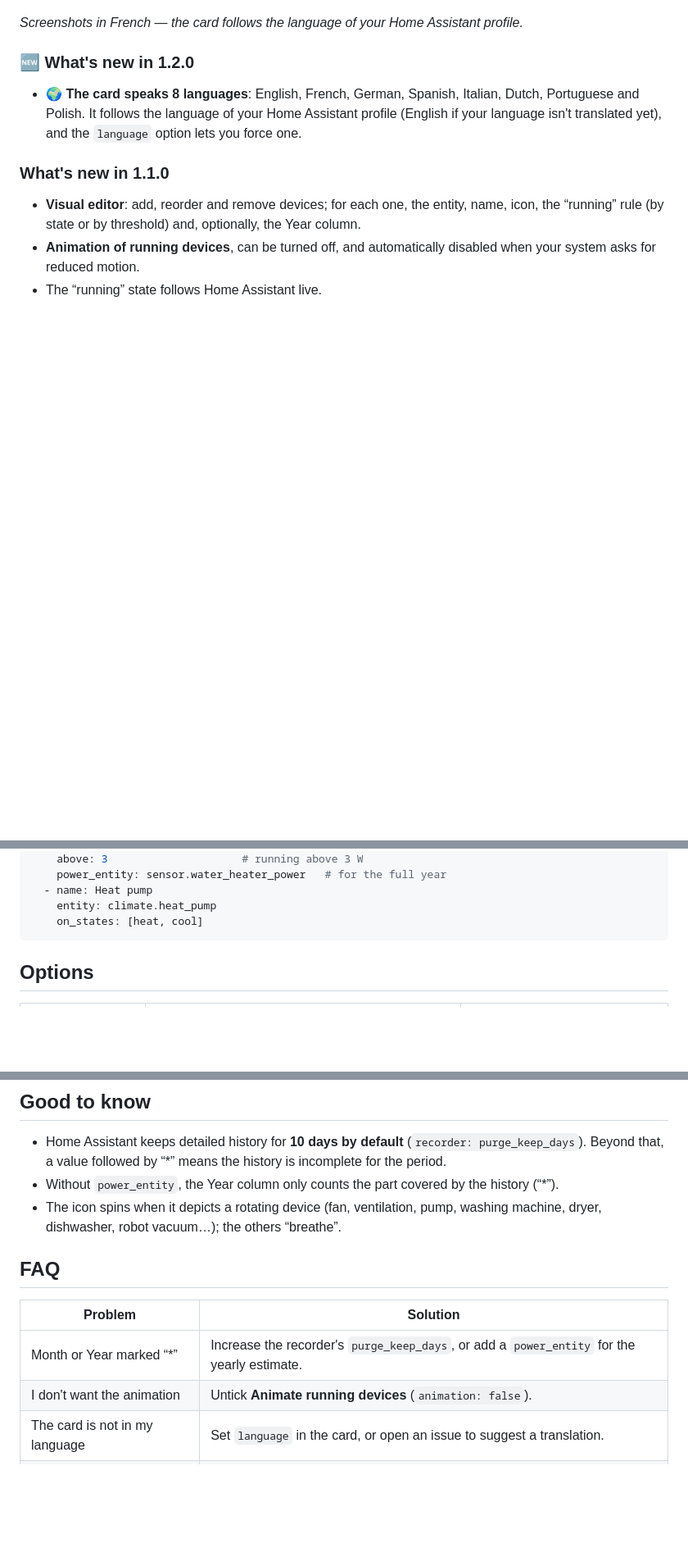
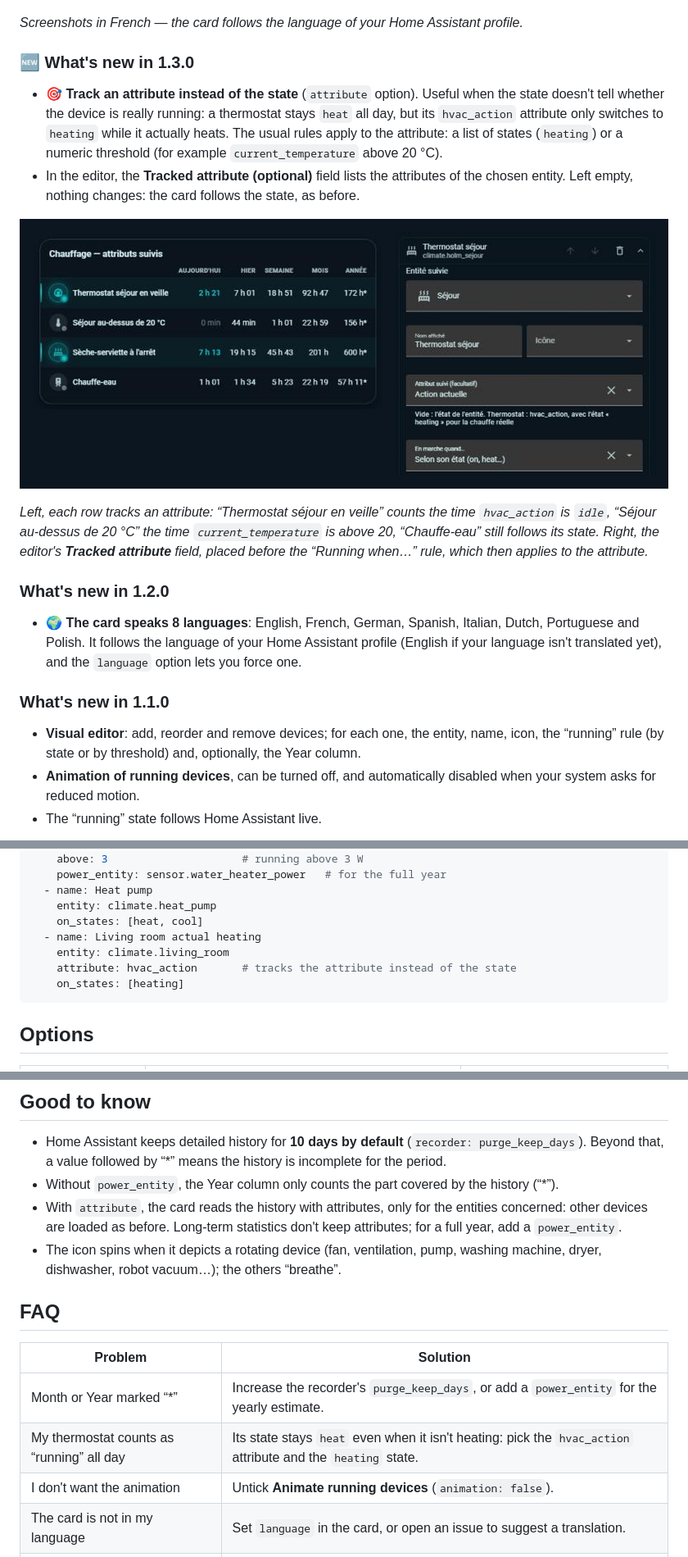
Before and after one commit to kaaribou/holm-runtime-card, a Markdown page: README.en.md, 3 parts joined by grey strips. Shown at 82% size. Drawn GitHub-style; pictures changed too: docs/images/attributs.png (added); blank space fills up the shorter version.

````diff
--- a/README.en.md
+++ b/README.en.md
@@ -26,7 +26,16 @@ HOLM Runtime Card computes the **running time** of your devices straight from th
 
 *Screenshots in French — the card follows the language of your Home Assistant profile.*
 
-### 🆕 What's new in 1.2.0
+### 🆕 What's new in 1.3.0
+
+- 🎯 **Track an attribute instead of the state** (`attribute` option). Useful when the state doesn't tell whether the device is really running: a thermostat stays `heat` all day, but its `hvac_action` attribute only switches to `heating` while it actually heats. The usual rules apply to the attribute: a list of states (`heating`) or a numeric threshold (for example `current_temperature` above 20 °C).
+- In the editor, the **Tracked attribute (optional)** field lists the attributes of the chosen entity. Left empty, nothing changes: the card follows the state, as before.
+
+![Tracked attributes: the card and the editor](docs/images/attributs.png)
+
+*Left, each row tracks an attribute: “Thermostat séjour en veille” counts the time `hvac_action` is `idle`, “Séjour au-dessus de 20 °C” the time `current_temperature` is above 20, “Chauffe-eau” still follows its state. Right, the editor's **Tracked attribute** field, placed before the “Running when…” rule, which then applies to the attribute.*
+
+### What's new in 1.2.0
 
 - 🌍 **The card speaks 8 languages**: English, French, German, Spanish, Italian, Dutch, Portuguese and Polish. It follows the language of your Home Assistant profile (English if your language isn't translated yet), and the `language` option lets you force one.
 
@@ -83,6 +94,10 @@ devices:
   - name: Heat pump
     entity: climate.heat_pump
     on_states: [heat, cool]
+  - name: Living room actual heating
+    entity: climate.living_room
+    attribute: hvac_action       # tracks the attribute instead of the state
+    on_states: [heating]
 ```
 
 ## Options
@@ -111,6 +127,7 @@ Each device accepts:
 
 - Home Assistant keeps detailed history for **10 days by default** (`recorder: purge_keep_days`). Beyond that, a value followed by “*” means the history is incomplete for the period.
 - Without `power_entity`, the Year column only counts the part covered by the history (“*”).
+- With `attribute`, the card reads the history with attributes, only for the entities concerned: other devices are loaded as before. Long-term statistics don't keep attributes; for a full year, add a `power_entity`.
 - The icon spins when it depicts a rotating device (fan, ventilation, pump, washing machine, dryer, dishwasher, robot vacuum…); the others “breathe”.
 
 ## FAQ
@@ -118,6 +135,7 @@ Each device accepts:
 | Problem | Solution |
 |---|---|
 | Month or Year marked “*” | Increase the recorder's `purge_keep_days`, or add a `power_entity` for the yearly estimate. |
+| My thermostat counts as “running” all day | Its state stays `heat` even when it isn't heating: pick the `hvac_action` attribute and the `heating` state. |
 | I don't want the animation | Untick **Animate running devices** (`animation: false`). |
 | The card is not in my language | Set `language` in the card, or open an issue to suggest a translation. |
 | The new version doesn't show | Clear the cache (Ctrl + F5). |
````
Also changed, not shown: other parts of README.en.md (+4 -1 lines), CHANGELOG.md (+5 -0 lines), README.md (+20 -2 lines), 1 other file.
